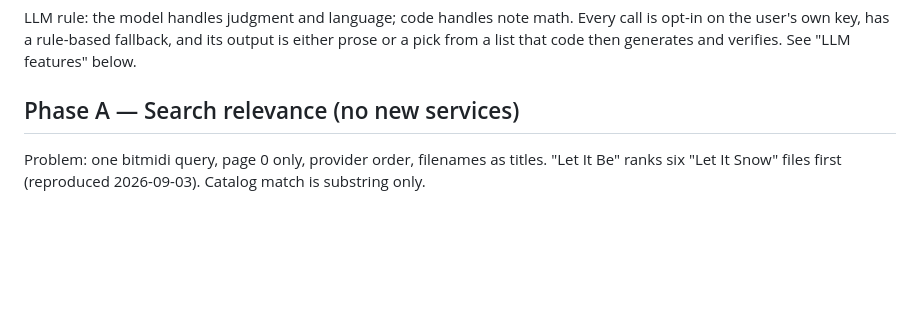
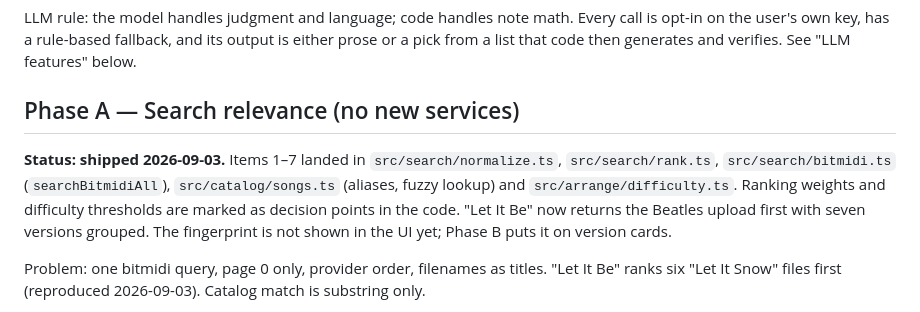
Before and after one commit to ahmad-luqman/piano-sheet-generator, a Markdown page: docs/ROADMAP.md, the part around the change. Rendered like a GitHub page; blank space fills up the shorter version.

Commit message:
docs: mark roadmap Phase A shipped
Co-Authored-By: Claude Fable 5.1 <noreply@anthropic.com>
Claude-Session: https://claude.ai/code/session_019sVYZeDj6BGXLKwmBQZm7i

```diff
--- a/docs/ROADMAP.md
+++ b/docs/ROADMAP.md
@@ -34,6 +34,12 @@ opt-in on the user's own key, has a rule-based fallback, and its output is eithe
 a pick from a list that code then generates and verifies. See "LLM features" below.
 
 ## Phase A — Search relevance (no new services)
+
+**Status: shipped 2026-09-03.** Items 1–7 landed in `src/search/normalize.ts`, `src/search/rank.ts`,
+`src/search/bitmidi.ts` (`searchBitmidiAll`), `src/catalog/songs.ts` (aliases, fuzzy lookup) and
+`src/arrange/difficulty.ts`. Ranking weights and difficulty thresholds are marked as decision
+points in the code. "Let It Be" now returns the Beatles upload first with seven versions grouped.
+The fingerprint is not shown in the UI yet; Phase B puts it on version cards.
 
 Problem: one bitmidi query, page 0 only, provider order, filenames as titles. "Let It Be"
 ranks six "Let It Snow" files first (reproduced 2026-09-03). Catalog match is substring only.
```
Also changed, not shown: README.md (+1 -1 lines).
